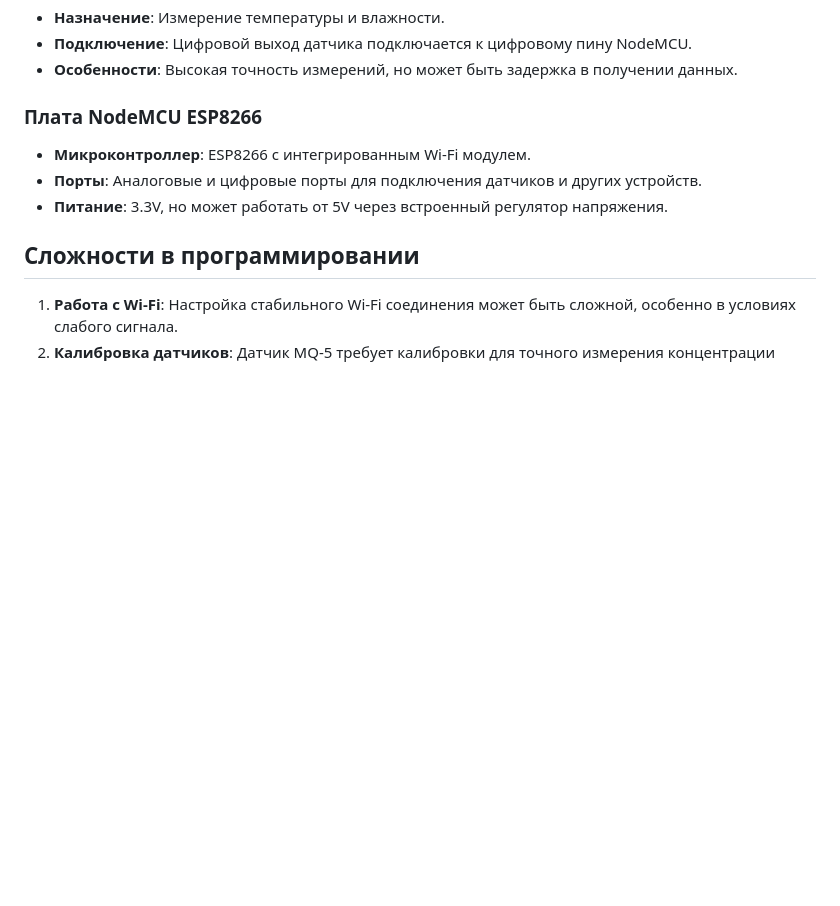
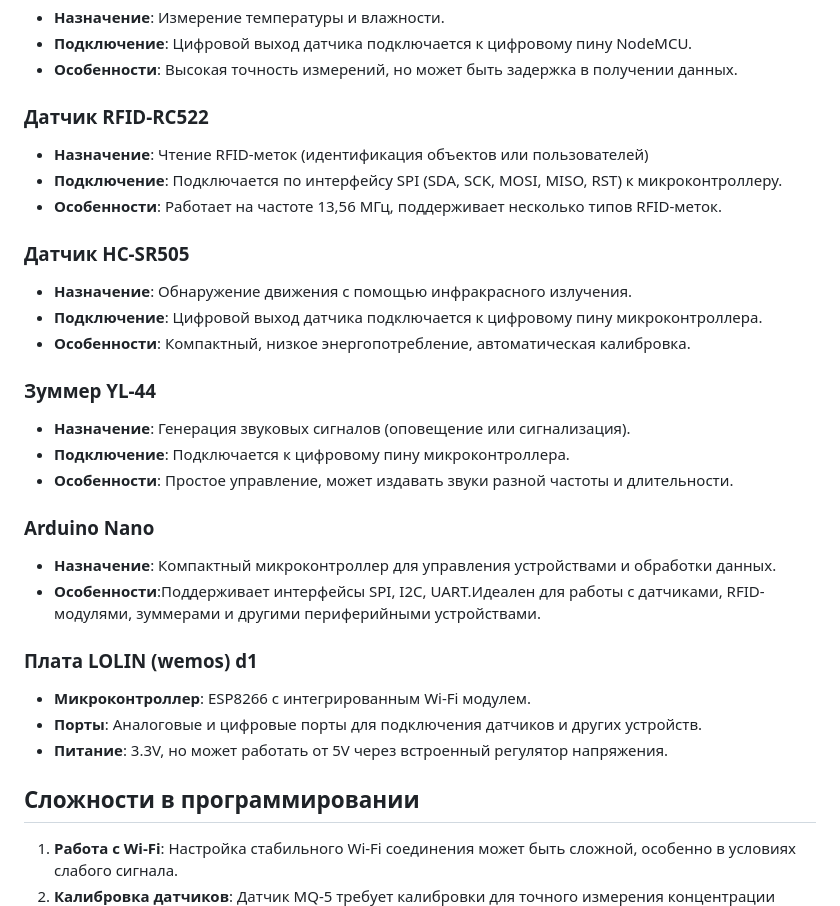
Before and after one commit to zeniafiat/Wifi-School-Station, a Markdown page: README.md, the part around the change printed below. Drawn GitHub-style; blank space fills up the shorter version.

```diff
--- a/README.md
+++ b/README.md
@@ -53,7 +68,26 @@ Adafruit_GFX.h и Adafruit_SSD1306.h — для управления OLED-дис
 - **Подключение**: Цифровой выход датчика подключается к цифровому пину NodeMCU.
 - **Особенности**: Высокая точность измерений, но может быть задержка в получении данных.
 
-### Плата NodeMCU ESP8266
+### Датчик RFID-RC522
+- **Назначение**: Чтение RFID-меток (идентификация объектов или пользователей)
+- **Подключение**: Подключается по интерфейсу SPI (SDA, SCK, MOSI, MISO, RST) к микроконтроллеру.
+- **Особенности**: Работает на частоте 13,56 МГц, поддерживает несколько типов RFID-меток.
+
+### Датчик HC-SR505
+- **Назначение**: Обнаружение движения с помощью инфракрасного излучения.
+- **Подключение**: Цифровой выход датчика подключается к цифровому пину микроконтроллера.
+- **Особенности**: Компактный, низкое энергопотребление, автоматическая калибровка.
+
+### Зуммер YL-44
+- **Назначение**: Генерация звуковых сигналов (оповещение или сигнализация).
+- **Подключение**: Подключается к цифровому пину микроконтроллера.
+- **Особенности**: Простое управление, может издавать звуки разной частоты и длительности.
+
+### Arduino Nano
+- **Назначение**: Компактный микроконтроллер для управления устройствами и обработки данных.
+- **Особенности**:Поддерживает интерфейсы SPI, I2C, UART.Идеален для работы с датчиками, RFID-модулями, зуммерами и другими периферийными устройствами.
+
+### Плата LOLIN (wemos) d1
 - **Микроконтроллер**: ESP8266 с интегрированным Wi-Fi модулем.
 - **Порты**: Аналоговые и цифровые порты для подключения датчиков и других устройств.
 - **Питание**: 3.3V, но может работать от 5V через встроенный регулятор напряжения.
```
Also changed, not shown: other parts of README.md (+35 -19 lines).
